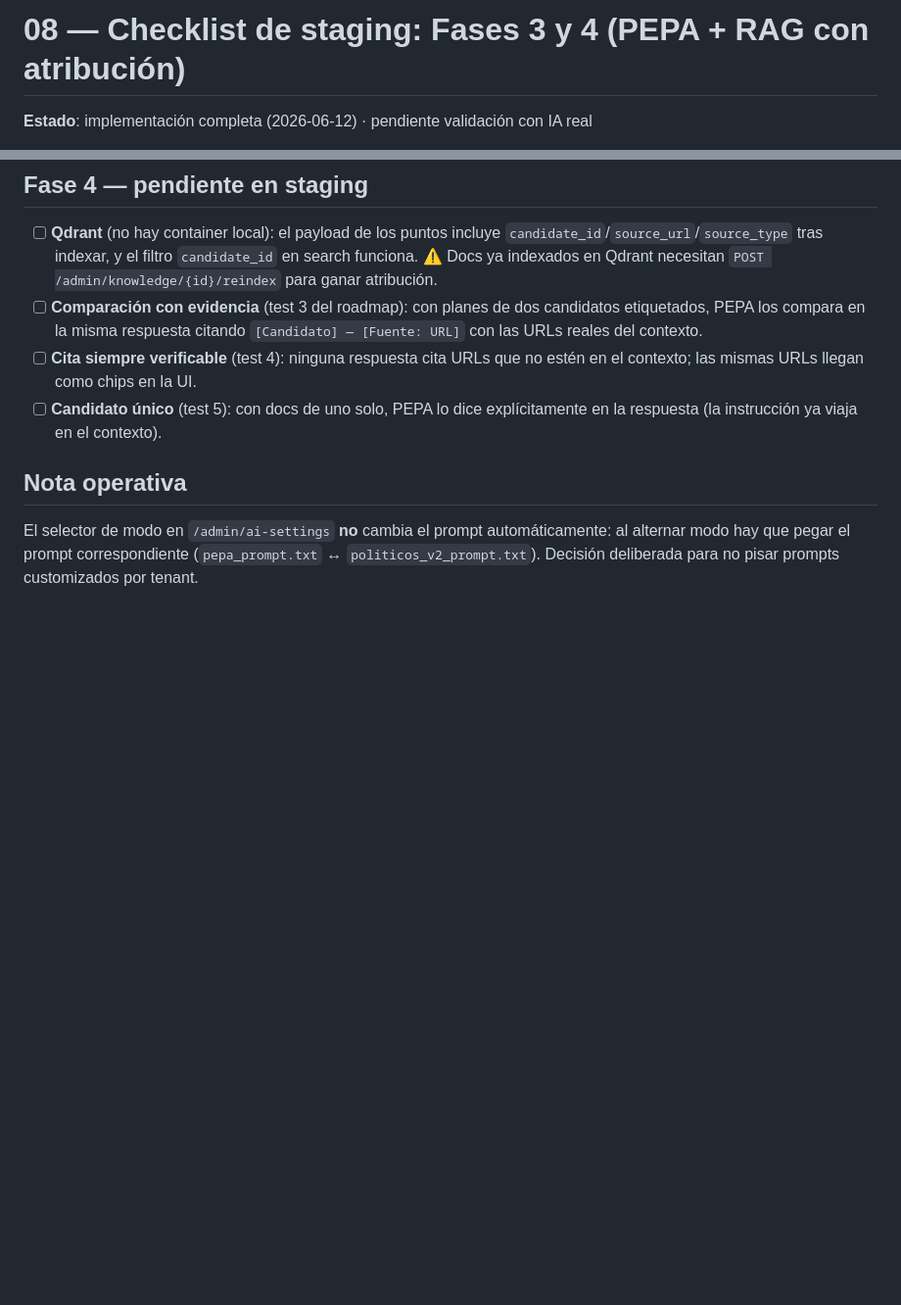
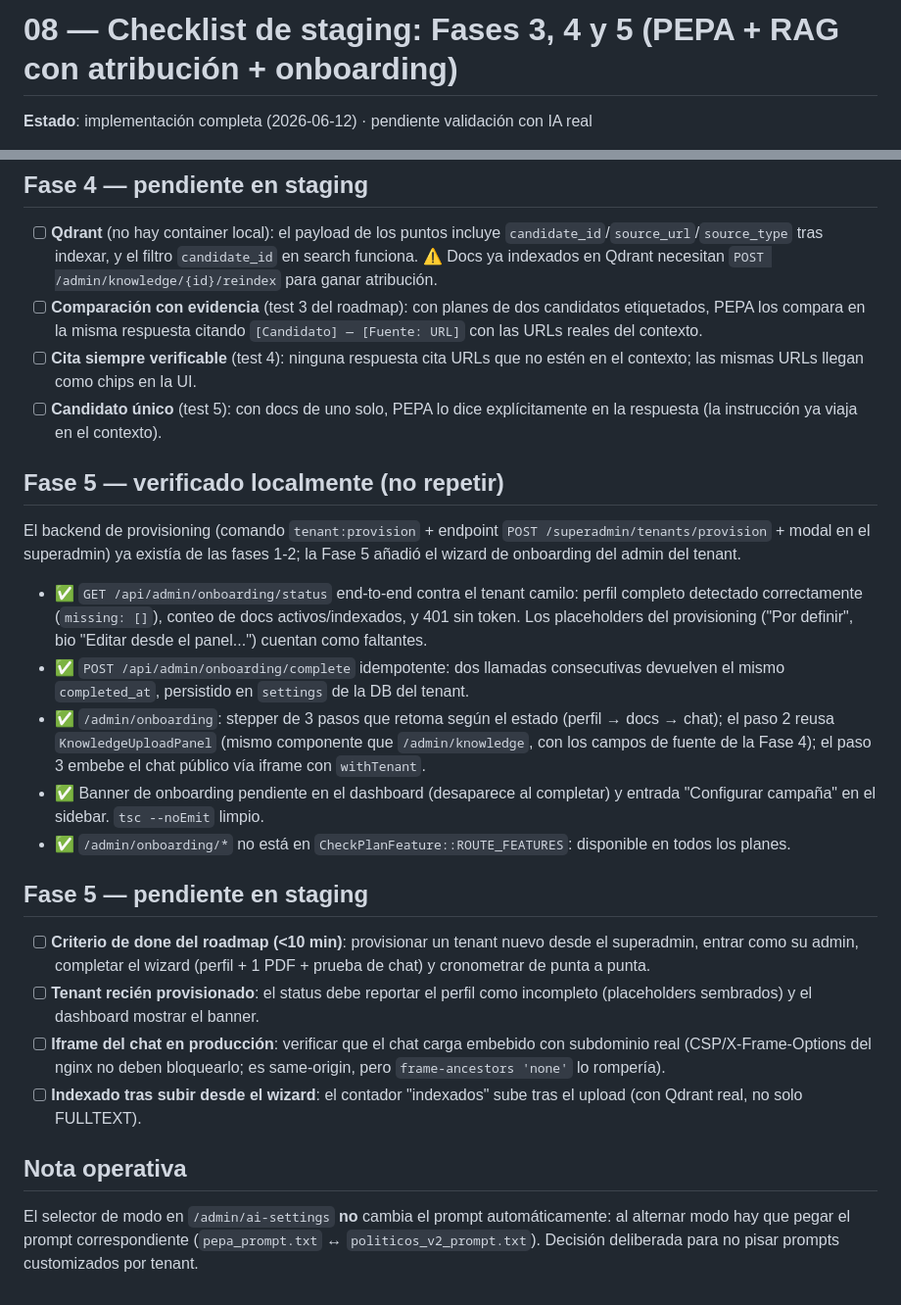
Before and after one commit to BardalesE/PoliticOS, a Markdown page: docs/architecture/08-pepa-staging-checklist.md, 2 parts joined by grey strips. Shown at 98% size. Drawn GitHub-style; blank space fills up the shorter version.

Commit message:
docs(onboarding): fase 5 bloque 5 — verificación integrada + checklist actualizado
Endpoints de onboarding verificados end-to-end contra el tenant camilo
(status con perfil completo, 401 sin token, complete idempotente con
persistencia en settings); estado del tenant restaurado tras la prueba.
Checklist de staging ampliado con lo verificado y lo pendiente de la
Fase 5 (criterio <10 min, iframe en producción, indexado con Qdrant).

Co-Authored-By: Claude Fable 5 <noreply@anthropic.com>

```diff
--- a/docs/architecture/08-pepa-staging-checklist.md
+++ b/docs/architecture/08-pepa-staging-checklist.md
@@ -1,4 +1,4 @@
-# 08 — Checklist de staging: Fases 3 y 4 (PEPA + RAG con atribución)
+# 08 — Checklist de staging: Fases 3, 4 y 5 (PEPA + RAG con atribución + onboarding)
 
 **Estado**: implementación completa (2026-06-12) · pendiente validación con IA real
 
@@ -65,6 +65,41 @@ atribuido a cada uno vía `/admin/knowledge` → "Candidato (modo PEPA)".
 - [ ] **Candidato único** (test 5): con docs de uno solo, PEPA lo dice
       explícitamente en la respuesta (la instrucción ya viaja en el contexto).
 
+## Fase 5 — verificado localmente (no repetir)
+
+El backend de provisioning (comando `tenant:provision` + endpoint
+`POST /superadmin/tenants/provision` + modal en el superadmin) ya existía de
+las fases 1-2; la Fase 5 añadió el wizard de onboarding del admin del tenant.
+
+- ✅ `GET /api/admin/onboarding/status` end-to-end contra el tenant camilo:
+  perfil completo detectado correctamente (`missing: []`), conteo de docs
+  activos/indexados, y 401 sin token. Los placeholders del provisioning
+  ("Por definir", bio "Editar desde el panel...") cuentan como faltantes.
+- ✅ `POST /api/admin/onboarding/complete` idempotente: dos llamadas
+  consecutivas devuelven el mismo `completed_at`, persistido en `settings`
+  de la DB del tenant.
+- ✅ `/admin/onboarding`: stepper de 3 pasos que retoma según el estado
+  (perfil → docs → chat); el paso 2 reusa `KnowledgeUploadPanel` (mismo
+  componente que `/admin/knowledge`, con los campos de fuente de la Fase 4);
+  el paso 3 embebe el chat público vía iframe con `withTenant`.
+- ✅ Banner de onboarding pendiente en el dashboard (desaparece al completar)
+  y entrada "Configurar campaña" en el sidebar. `tsc --noEmit` limpio.
+- ✅ `/admin/onboarding/*` no está en `CheckPlanFeature::ROUTE_FEATURES`:
+  disponible en todos los planes.
+
+## Fase 5 — pendiente en staging
+
+- [ ] **Criterio de done del roadmap (<10 min)**: provisionar un tenant nuevo
+      desde el superadmin, entrar como su admin, completar el wizard (perfil +
+      1 PDF + prueba de chat) y cronometrar de punta a punta.
+- [ ] **Tenant recién provisionado**: el status debe reportar el perfil como
+      incompleto (placeholders sembrados) y el dashboard mostrar el banner.
+- [ ] **Iframe del chat en producción**: verificar que el chat carga embebido
+      con subdominio real (CSP/X-Frame-Options del nginx no deben bloquearlo;
+      es same-origin, pero `frame-ancestors 'none'` lo rompería).
+- [ ] **Indexado tras subir desde el wizard**: el contador "indexados" sube
+      tras el upload (con Qdrant real, no solo FULLTEXT).
+
 ## Nota operativa
 
 El selector de modo en `/admin/ai-settings` **no** cambia el prompt
```
